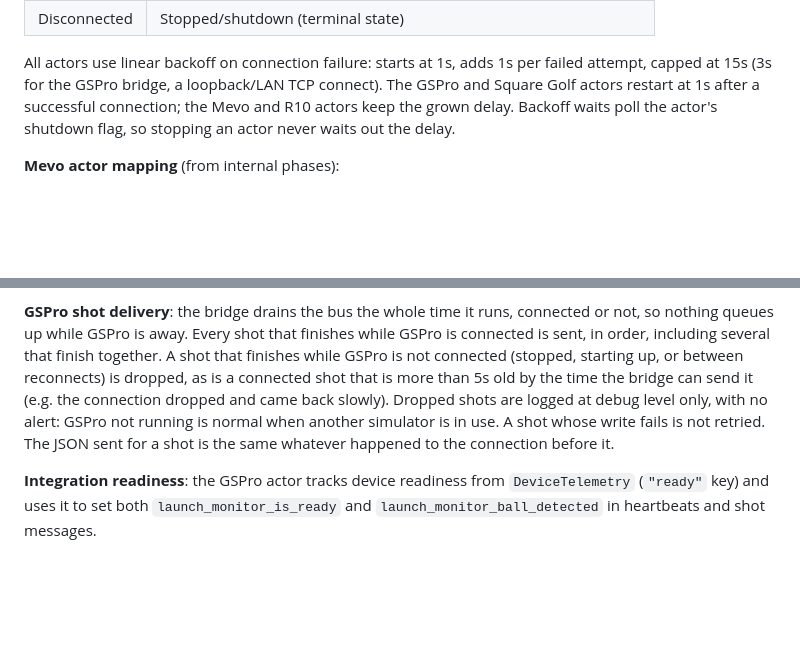
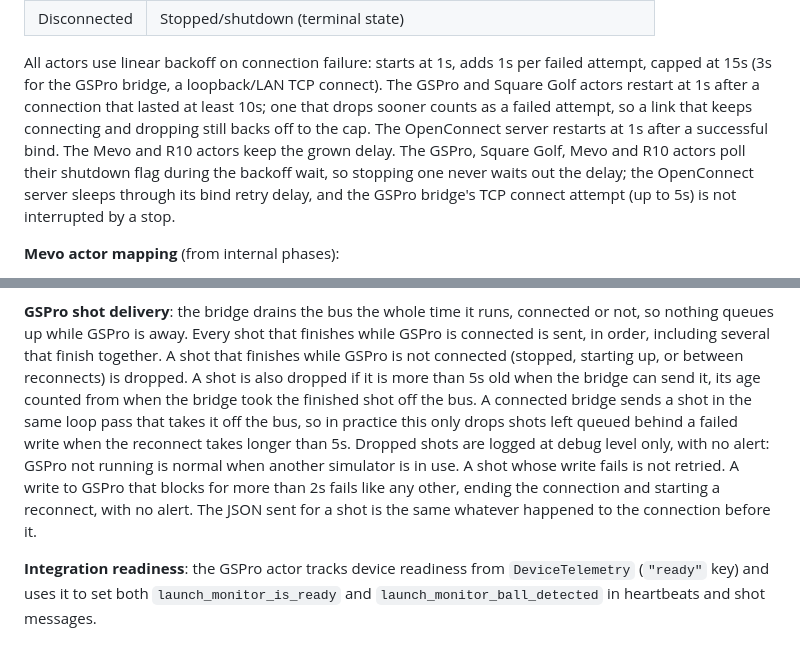
Before and after one commit to divotmaker/flighthook, a Markdown page: docs/ARCHITECTURE.md, 2 parts joined by grey strips. Drawn GitHub-style; blank space fills up the shorter version.

Commit message:
docs: scope backoff claims to the actors they hold for, clarify stale age
- Backoff reset after a 10 s session (GSPro, Square), after a bind
  (OpenConnect server); Mevo and R10 keep the grown delay.
- Only GSPro, Square, Mevo and R10 poll shutdown during the backoff wait;
  the OpenConnect bind retry sleeps, and the GSPro TCP connect is not
  interrupted.
- A shot's age for the 5 s rule counts from when the bridge took it off
  the bus; the GSPro write timeout is documented.

Co-Authored-By: Claude Opus 5.5 <noreply@anthropic.com>

```diff
--- a/docs/ARCHITECTURE.md
+++ b/docs/ARCHITECTURE.md
@@ -655,9 +655,14 @@ Starting -> Connected -> (error) -> Reconnecting -> Connected -> ...
 
 All actors use linear backoff on connection failure: starts at 1s, adds 1s per
 failed attempt, capped at 15s (3s for the GSPro bridge, a loopback/LAN TCP
-connect). The GSPro and Square Golf actors restart at 1s after a successful
-connection; the Mevo and R10 actors keep the grown delay. Backoff waits poll
-the actor's shutdown flag, so stopping an actor never waits out the delay.
+connect). The GSPro and Square Golf actors restart at 1s after a connection
+that lasted at least 10s; one that drops sooner counts as a failed attempt, so
+a link that keeps connecting and dropping still backs off to the cap. The
+OpenConnect server restarts at 1s after a successful bind. The Mevo and R10
+actors keep the grown delay. The GSPro, Square Golf, Mevo and R10 actors poll
+their shutdown flag during the backoff wait, so stopping one never waits out
+the delay; the OpenConnect server sleeps through its bind retry delay, and the
+GSPro bridge's TCP connect attempt (up to 5s) is not interrupted by a stop.
 
 **Mevo actor mapping** (from internal phases):
 
@@ -685,12 +690,16 @@ GSPro not running is normal when another simulator is in use.
 connected or not, so nothing queues up while GSPro is away. Every shot that
 finishes while GSPro is connected is sent, in order, including several that
 finish together. A shot that finishes while GSPro is not connected (stopped,
-starting up, or between reconnects) is dropped, as is a connected shot that
-is more than 5s old by the time the bridge can send it (e.g. the connection
-dropped and came back slowly). Dropped shots are logged at debug level only,
-with no alert: GSPro not running is normal when another simulator is in use.
-A shot whose write fails is not retried. The JSON sent for a shot is the same
-whatever happened to the connection before it.
+starting up, or between reconnects) is dropped. A shot is also dropped if it
+is more than 5s old when the bridge can send it, its age counted from when the
+bridge took the finished shot off the bus. A connected bridge sends a shot in
+the same loop pass that takes it off the bus, so in practice this only drops
+shots left queued behind a failed write when the reconnect takes longer than
+5s. Dropped shots are logged at debug level only, with no alert: GSPro not
+running is normal when another simulator is in use. A shot whose write fails
+is not retried. A write to GSPro that blocks for more than 2s fails like any
+other, ending the connection and starting a reconnect, with no alert. The JSON
+sent for a shot is the same whatever happened to the connection before it.
 
 **Integration readiness**: the GSPro actor tracks device readiness from
 `DeviceTelemetry` (`"ready"` key) and uses it to set both
```
